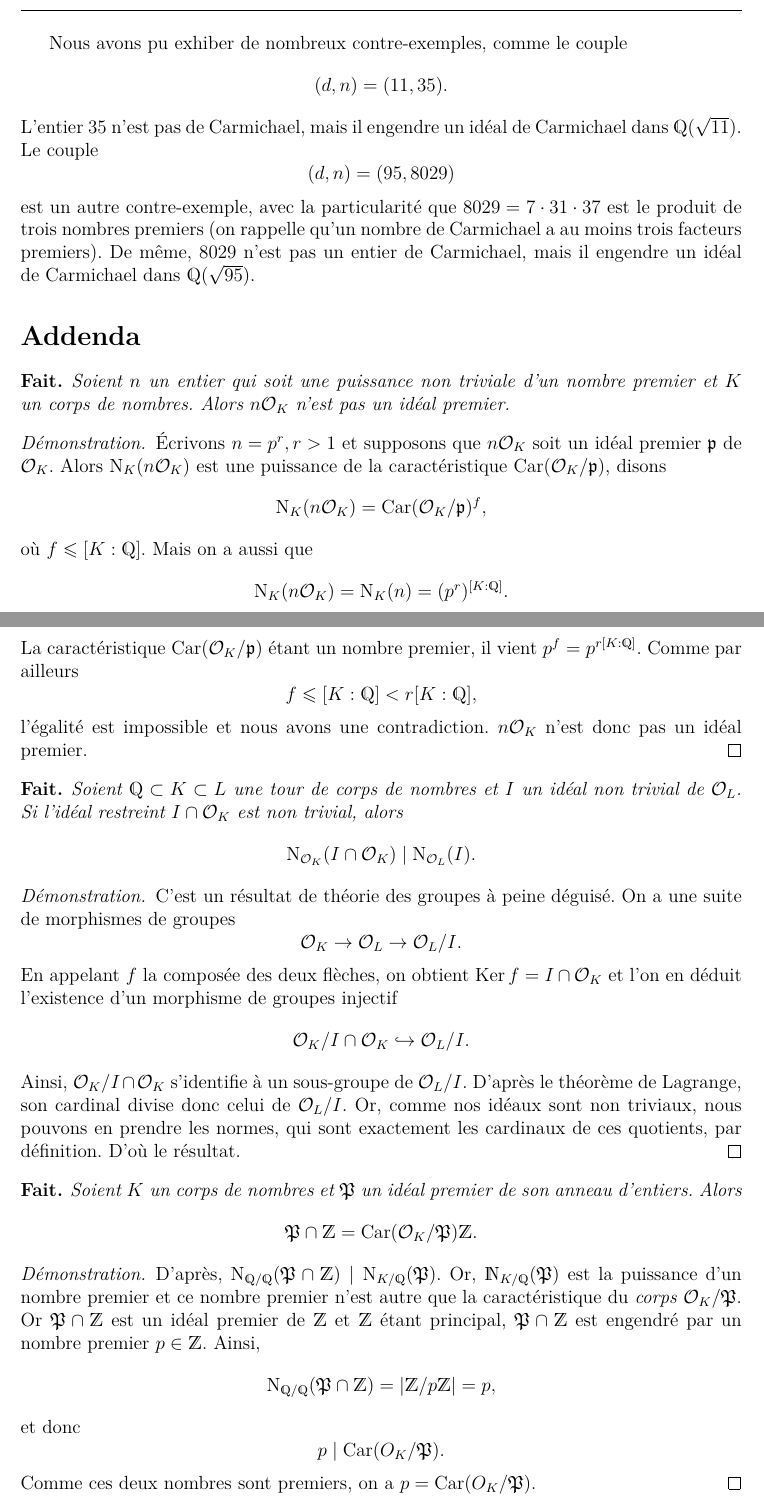
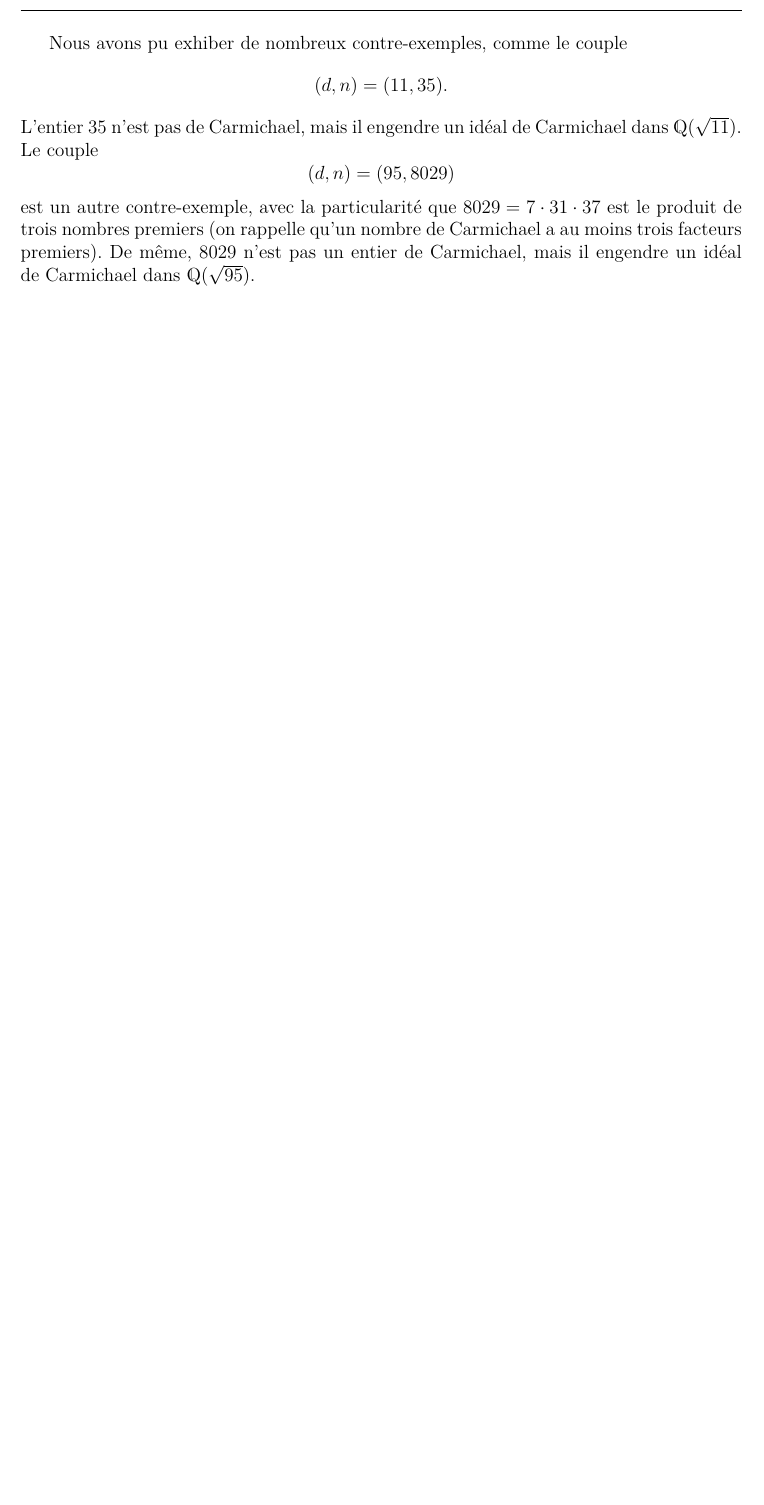
Before and after one commit to kryzar/TER-Carmichael, a LaTeX document (Mémoire/Memoire.tex): two parts of pages 5 and 6 of 7 before the commit and part of page 5 of 5 after it, the two joined at a grey line, cut so that both start at the same text, the shorter picture padded with empty space. The pictures show the PDF file Mémoire/Memoire.pdf that the author committed with the source.

Commit message:
enlever Addenda car non pertinent

```diff
--- a/Mémoire/Memoire.tex
+++ b/Mémoire/Memoire.tex
@@ -108,31 +108,6 @@ Il reste à déterminer si $n$ est un entier de Carmichael. Comme nous n'allons
 
 Nous avons pu exhiber de nombreux contre-exemples, comme le couple $$(d, n) = (11, 35).$$ L'entier $35$ n'est pas de Carmichael, mais il engendre un idéal de Carmichael dans $\Q(\sqrt{11})$. Le couple $$(d, n) = (95,8029)$$ est un autre contre-exemple, avec la particularité que $8029 = 7\cdot 31\cdot 37$ est le produit de trois nombres premiers (on rappelle qu'un nombre de Carmichael a au moins trois facteurs premiers). De même, $8029$ n'est pas un entier de Carmichael, mais il engendre un idéal de Carmichael dans $\Q(\sqrt{95})$.
 
-\section*{Addenda}
-
-\begin{fait*}
-Soient $n$ un entier qui soit une puissance non triviale d'un nombre premier et $ K$ un corps de nombres. Alors $n\OK$ n'est pas un idéal premier.
-\end{fait*}
-
-\begin{proof}
-Écrivons $n = p^r, r>1$ et supposons que $n\OK$ soit un idéal premier $\p$ de $\OK$. Alors $\Norm_K(n\OK)$ est une puissance de la caractéristique $\Car(\OK/\p)$, disons $$\Norm_K(n\OK) = \Car(\OK/\p)^f,$$ où $f \leq [K : \Q]$. Mais on a aussi que $$\Norm_K(n\OK) = \Norm_K(n) = (p^r)^{[K : \Q]}.$$ La caractéristique $\Car(\OK/\p)$ étant un nombre premier, il vient $p^f = p^{r[K : \Q]}$. Comme par ailleurs $$f \leq [K : \Q] < r[K : \Q],$$ l'égalité est impossible et nous avons une contradiction. $n\OK$ n'est donc pas un idéal premier.
-\end{proof}
-
-\begin{fait*}
-	Soient $\Q\subset K \subset L$ une tour de corps de nombres et $I$ un idéal non trivial de $\OL$. Si l'idéal restreint $I\cap \OK$ est non trivial, alors $$\Norm_{\OK}(I \cap \OK) \mid \Norm_{\OL}(I).$$
-\end{fait*}
-
-\begin{proof}
-C'est un résultat de théorie des groupes à peine déguisé. On a une suite de morphismes de groupes $$\OK\to \OL \to \OL/I.$$ En appelant $f$ la composée des deux flèches, on obtient $\Ker f = I\cap \OK$ et l'on en déduit l'existence d'un morphisme de groupes injectif $$\OK/I\cap \OK \hookrightarrow \OL/I.$$ Ainsi, $\OK/ I\cap \OK$ s'identifie à un sous-groupe de $\OL/I$. D'après le théorème de Lagrange, son cardinal divise donc celui de $\OL/I$. Or, comme nos idéaux sont non triviaux, nous pouvons en prendre les normes, qui sont exactement les cardinaux de ces quotients, par définition. D'où le résultat.
-\end{proof}
-
-\begin{fait*} Soient $K$ un corps de nombres et $\P$ un idéal premier de son anneau d'entiers. Alors $$\P\cap \Z = \Car(\OK/\P)\Z.$$
-\end{fait*}
-
-\begin{proof}
-	D'après, $\Norm_{\Q/\Q}(\P\cap\Z)\mid \Norm_{K/\Q}(\P)$. Or, $\N_{K/\Q}(\P)$ est la puissance d'un nombre premier et ce nombre premier n'est autre que la caractéristique du \textit{corps} $\OK/\P$. Or $\P\cap \Z$ est un idéal premier de $\Z$ et $\Z$ étant principal, $\P\cap \Z$ est engendré par un nombre premier $p\in \Z$. Ainsi, $$\Norm_{\Q/\Q}(\P\cap \Z) = |\Z/p\Z| = p,$$ et donc $$p\mid \Car(O_K/\P).$$ Comme ces deux nombres sont premiers, on a $p = \Car(O_K/\P)$.
-\end{proof}
-
 \nocite{*}
 \printbibliography
 \end{document}
```
Also changed, not shown: Mémoire/Memoire.pdf, Mémoire/Memoire.tex (2 more changed lines), 1 other file.
